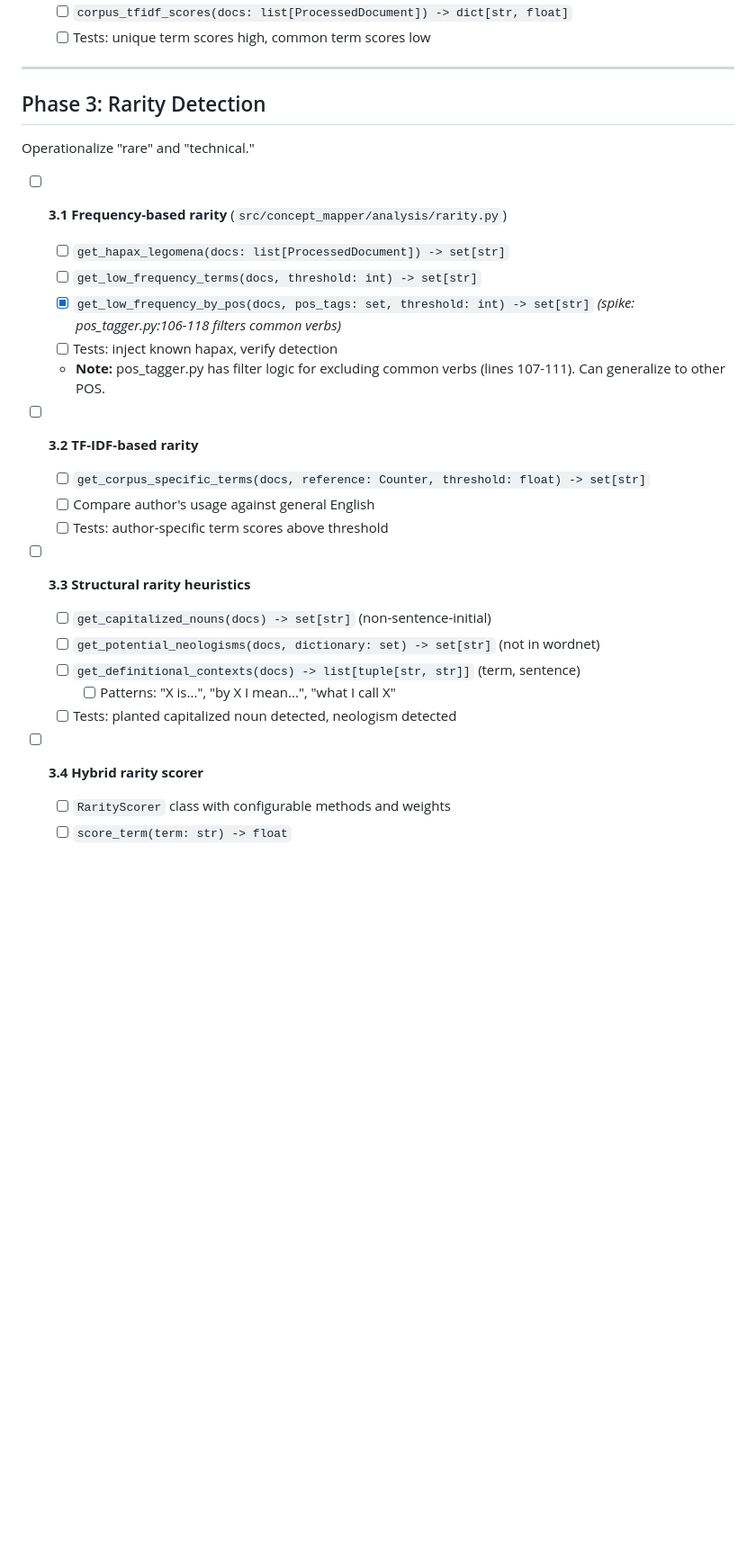
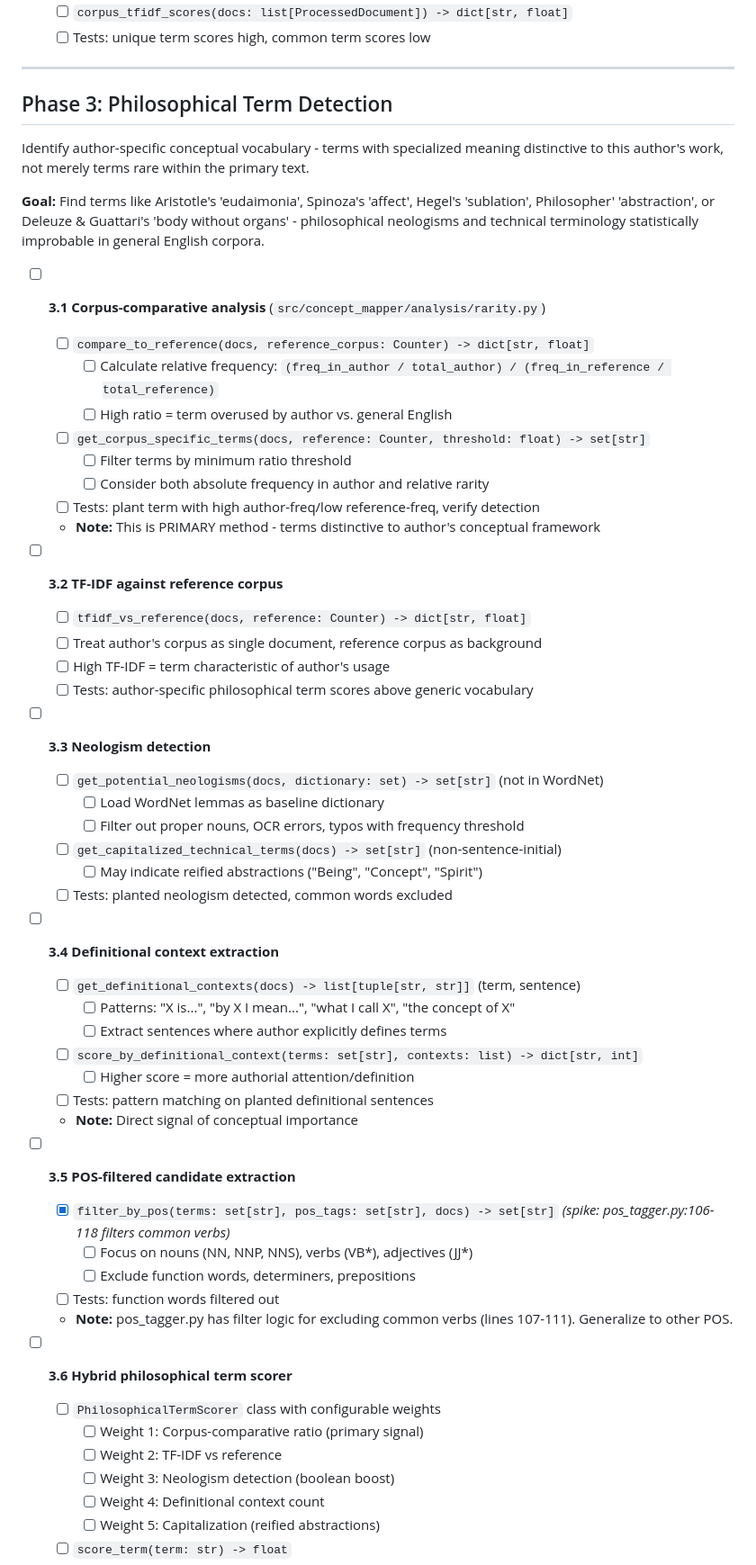
Before and after one commit to ZachParsons/cmapr, a Markdown page: concept-mapper-roadmap.md, the part around one of its changes. Shown at 90% size. Rendered like a GitHub page; blank space fills up the shorter version.

Commit message:
Update plan re rarity

```diff
--- a/concept-mapper-roadmap.md
+++ b/concept-mapper-roadmap.md
@@ -159,30 +161,58 @@ Statistical foundation for rarity detection.
 
 ---
 
-## Phase 3: Rarity Detection
+## Phase 3: Philosophical Term Detection
 
-Operationalize "rare" and "technical."
+Identify author-specific conceptual vocabulary - terms with specialized meaning distinctive to this author's work, not merely terms rare within the primary text.
 
-- [ ] **3.1 Frequency-based rarity** (`src/concept_mapper/analysis/rarity.py`)
-  - [ ] `get_hapax_legomena(docs: list[ProcessedDocument]) -> set[str]`
-  - [ ] `get_low_frequency_terms(docs, threshold: int) -> set[str]`
-  - [x] `get_low_frequency_by_pos(docs, pos_tags: set, threshold: int) -> set[str]` *(spike: pos_tagger.py:106-118 filters common verbs)*
-  - [ ] Tests: inject known hapax, verify detection
-  - **Note:** pos_tagger.py has filter logic for excluding common verbs (lines 107-111). Can generalize to other POS.
+**Goal:** Find terms like Aristotle's 'eudaimonia', Spinoza's 'affect', Hegel's 'sublation', Philosopher' 'abstraction', or Deleuze & Guattari's 'body without organs' - philosophical neologisms and technical terminology statistically improbable in general English corpora.
 
-- [ ] **3.2 TF-IDF-based rarity**
+- [ ] **3.1 Corpus-comparative analysis** (`src/concept_mapper/analysis/rarity.py`)
+  - [ ] `compare_to_reference(docs, reference_corpus: Counter) -> dict[str, float]`
+    - [ ] Calculate relative frequency: `(freq_in_author / total_author) / (freq_in_reference / total_reference)`
+    - [ ] High ratio = term overused by author vs. general English
   - [ ] `get_corpus_specific_terms(docs, reference: Counter, threshold: float) -> set[str]`
-  - [ ] Compare author's usage against general English
-  - [ ] Tests: author-specific term scores above threshold
+    - [ ] Filter terms by minimum ratio threshold
+    - [ ] Consider both absolute frequency in author and relative rarity
+  - [ ] Tests: plant term with high author-freq/low reference-freq, verify detection
+  - **Note:** This is PRIMARY method - terms distinctive to author's conceptual framework
 
-- [ ] **3.3 Structural rarity heuristics**
-  - [ ] `get_capitalized_nouns(docs) -> set[str]` (non-sentence-initial)
-  - [ ] `get_potential_neologisms(docs, dictionary: set) -> set[str]` (not in wordnet)
+- [ ] **3.2 TF-IDF against reference corpus**
+  - [ ] `tfidf_vs_reference(docs, reference: Counter) -> dict[str, float]`
+  - [ ] Treat author's corpus as single document, reference corpus as background
+  - [ ] High TF-IDF = term characteristic of author's usage
+  - [ ] Tests: author-specific philosophical term scores above generic vocabulary
+
+- [ ] **3.3 Neologism detection**
+  - [ ] `get_potential_neologisms(docs, dictionary: set) -> set[str]` (not in WordNet)
+    - [ ] Load WordNet lemmas as baseline dictionary
+    - [ ] Filter out proper nouns, OCR errors, typos with frequency threshold
+  - [ ] `get_capitalized_technical_terms(docs) -> set[str]` (non-sentence-initial)
+    - [ ] May indicate reified abstractions ("Being", "Concept", "Spirit")
+  - [ ] Tests: planted neologism detected, common words excluded
+
+- [ ] **3.4 Definitional context extraction**
   - [ ] `get_definitional_contexts(docs) -> list[tuple[str, str]]` (term, sentence)
-    - [ ] Patterns: "X is...", "by X I mean...", "what I call X"
-  - [ ] Tests: planted capitalized noun detected, neologism detected
+    - [ ] Patterns: "X is...", "by X I mean...", "what I call X", "the concept of X"
+    - [ ] Extract sentences where author explicitly defines terms
+  - [ ] `score_by_definitional_context(terms: set[str], contexts: list) -> dict[str, int]`
+    - [ ] Higher score = more authorial attention/definition
+  - [ ] Tests: pattern matching on planted definitional sentences
+  - **Note:** Direct signal of conceptual importance
 
-- [ ] **3.4 Hybrid rarity scorer**
-  - [ ] `RarityScorer` class with configurable methods and weights
+- [ ] **3.5 POS-filtered candidate extraction**
+  - [x] `filter_by_pos(terms: set[str], pos_tags: set[str], docs) -> set[str]` *(spike: pos_tagger.py:106-118 filters common verbs)*
+    - [ ] Focus on nouns (NN, NNP, NNS), verbs (VB*), adjectives (JJ*)
+    - [ ] Exclude function words, determiners, prepositions
+  - [ ] Tests: function words filtered out
+  - **Note:** pos_tagger.py has filter logic for excluding common verbs (lines 107-111). Generalize to other POS.
+
+- [ ] **3.6 Hybrid philosophical term scorer**
+  - [ ] `PhilosophicalTermScorer` class with configurable weights
+    - [ ] Weight 1: Corpus-comparative ratio (primary signal)
+    - [ ] Weight 2: TF-IDF vs reference
+    - [ ] Weight 3: Neologism detection (boolean boost)
+    - [ ] Weight 4: Definitional context count
+    - [ ] Weight 5: Capitalization (reified abstractions)
   - [ ] `score_term(term: str) -> float`
   - [ ] `score_all(min_score: float) -> dict[str, float]`
```
Also changed, not shown: other parts of concept-mapper-roadmap.md (+11 -4 lines).
